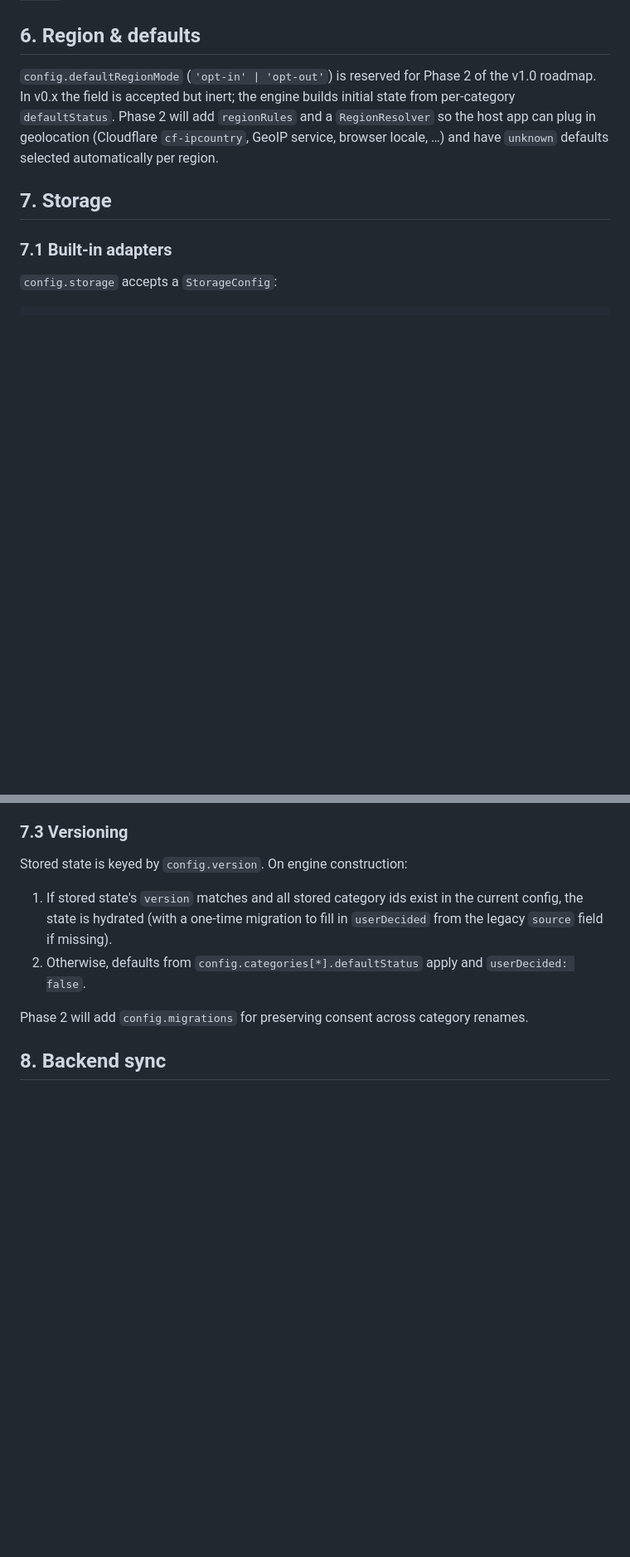
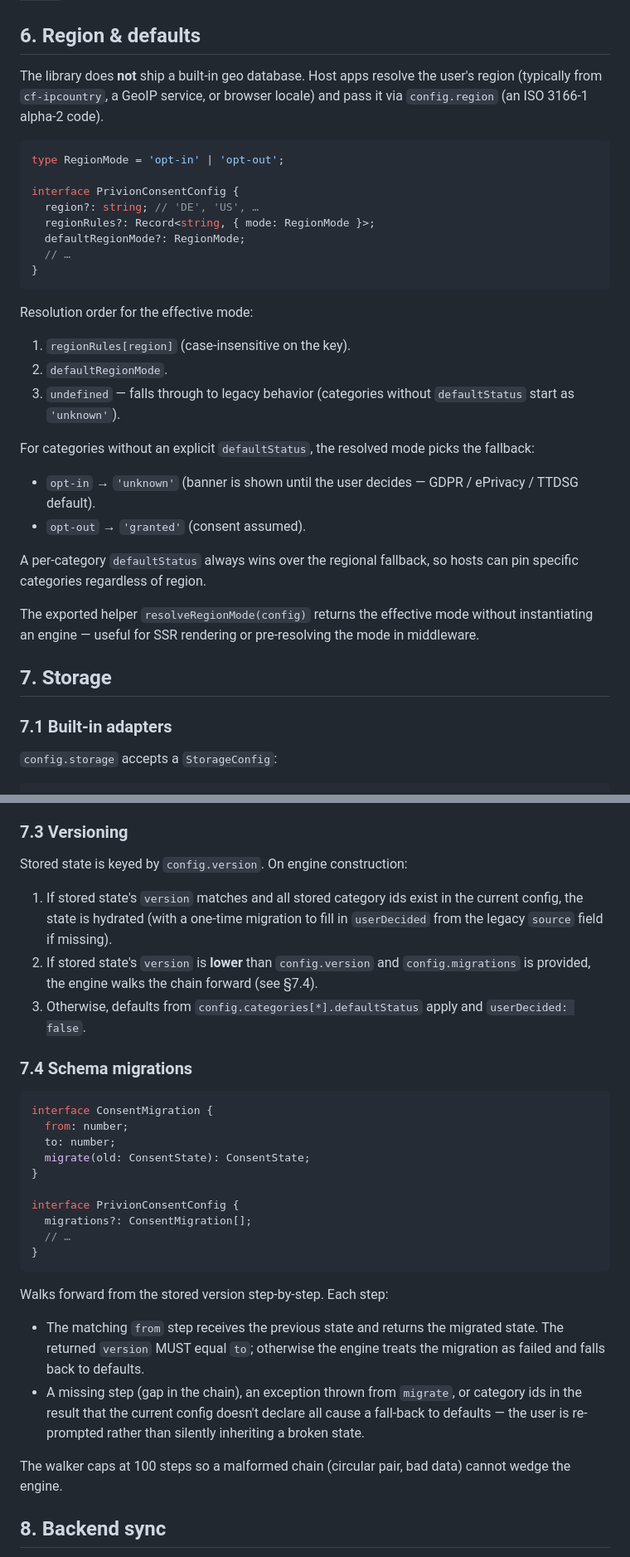
Before and after one commit to Dreher-Media/privion-consent, a Markdown page: SPECIFICATION.md, 2 parts joined by grey strips. Shown at 83% size. Drawn GitHub-style; blank space fills up the shorter version.

Commit message:
docs: update SPECIFICATION.md for phase 2 features
Three sections were forward-referenced ("Phase 2 will add …") in the
previous spec. They now exist:

- §6 Region & defaults — replaces the inert-field placeholder with
  the real `region` / `regionRules` / `defaultRegionMode` API and
  the `resolveRegionMode` helper. Documents the resolution order and
  the rule that per-category `defaultStatus` always wins over the
  regional fallback.
- §7.4 Schema migrations — documents `ConsentMigration`, the
  forward-walking chain, the failure modes that fall back to
  defaults (gap, throw, wrong version, orphaned ids) and the
  100-step cap.
- §9 Public API surface — adds `resolveRegionMode`, `RegionMode`,
  `ConsentMigration`, `useConsentI18n`, `enLocale` / `deLocale` /
  `frLocale` / `esLocale` / `mergeI18n` / `ConsentI18n`.

§10 "out of scope for v1" updated: i18n and migrations are no
longer there; geo database, IAB TCF, server-side audit logs,
cross-domain sync, and async-first storage adapters remain.

````diff
--- a/SPECIFICATION.md
+++ b/SPECIFICATION.md
@@ -178,7 +178,33 @@ The engine tries gtag first (`window.gtag('consent', command, mapping)`), falls
 
 ## 6. Region & defaults
 
-`config.defaultRegionMode` (`'opt-in' | 'opt-out'`) is reserved for Phase 2 of the v1.0 roadmap. In v0.x the field is accepted but inert; the engine builds initial state from per-category `defaultStatus`. Phase 2 will add `regionRules` and a `RegionResolver` so the host app can plug in geolocation (Cloudflare `cf-ipcountry`, GeoIP service, browser locale, …) and have `unknown` defaults selected automatically per region.
+The library does **not** ship a built-in geo database. Host apps resolve the user's region (typically from `cf-ipcountry`, a GeoIP service, or browser locale) and pass it via `config.region` (an ISO 3166-1 alpha-2 code).
+
+```ts
+type RegionMode = 'opt-in' | 'opt-out';
+
+interface PrivionConsentConfig {
+  region?: string; // 'DE', 'US', …
+  regionRules?: Record<string, { mode: RegionMode }>;
+  defaultRegionMode?: RegionMode;
+  // …
+}
+```
+
+Resolution order for the effective mode:
+
+1. `regionRules[region]` (case-insensitive on the key).
+2. `defaultRegionMode`.
+3. `undefined` — falls through to legacy behavior (categories without `defaultStatus` start as `'unknown'`).
+
+For categories without an explicit `defaultStatus`, the resolved mode picks the fallback:
+
+- `opt-in` → `'unknown'` (banner is shown until the user decides — GDPR / ePrivacy / TTDSG default).
+- `opt-out` → `'granted'` (consent assumed).
+
+A per-category `defaultStatus` always wins over the regional fallback, so hosts can pin specific categories regardless of region.
+
+The exported helper `resolveRegionMode(config)` returns the effective mode without instantiating an engine — useful for SSR rendering or pre-resolving the mode in middleware.
 
 ## 7. Storage
 
@@ -213,9 +239,30 @@ The interface is synchronous in v1 because the engine constructor needs the pers
 Stored state is keyed by `config.version`. On engine construction:
 
 1. If stored state's `version` matches and all stored category ids exist in the current config, the state is hydrated (with a one-time migration to fill in `userDecided` from the legacy `source` field if missing).
-2. Otherwise, defaults from `config.categories[*].defaultStatus` apply and `userDecided: false`.
+2. If stored state's `version` is **lower** than `config.version` and `config.migrations` is provided, the engine walks the chain forward (see §7.4).
+3. Otherwise, defaults from `config.categories[*].defaultStatus` apply and `userDecided: false`.
 
-Phase 2 will add `config.migrations` for preserving consent across category renames.
+### 7.4 Schema migrations
+
+```ts
+interface ConsentMigration {
+  from: number;
+  to: number;
+  migrate(old: ConsentState): ConsentState;
+}
+
+interface PrivionConsentConfig {
+  migrations?: ConsentMigration[];
+  // …
+}
+```
+
+Walks forward from the stored version step-by-step. Each step:
+
+- The matching `from` step receives the previous state and returns the migrated state. The returned `version` MUST equal `to`; otherwise the engine treats the migration as failed and falls back to defaults.
+- A missing step (gap in the chain), an exception thrown from `migrate`, or category ids in the result that the current config doesn't declare all cause a fall-back to defaults — the user is re-prompted rather than silently inheriting a broken state.
+
+The walker caps at 100 steps so a malformed chain (circular pair, bad data) cannot wedge the engine.
 
 ## 8. Backend sync
 
````
Also changed, not shown: other parts of SPECIFICATION.md (+13 -4 lines).
